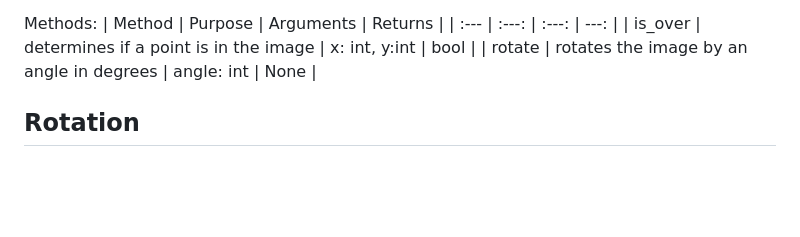
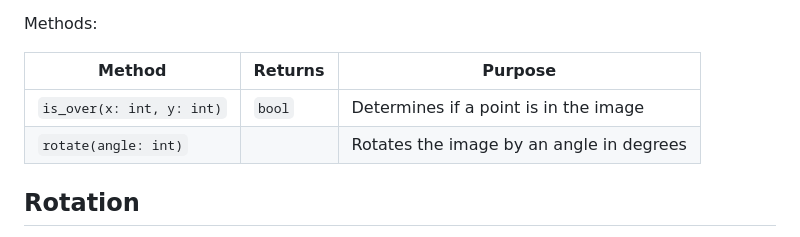
Before and after one commit to Max-Hillyer/Simple_graphics, a Markdown page: README.md, the part around one of its changes. Rendered like a GitHub page; blank space fills up the shorter version.

```diff
--- a/README.md
+++ b/README.md
@@ -149,9 +173,10 @@ Arguments:
 
 Methods:
-| Method | Purpose | Arguments | Returns |
-| :--- | :---: | :---: | ---: |
-| is_over | determines if a point is in the image | x: int, y:int | bool |
-| rotate | rotates the image by an angle in degrees | angle: int | None |
+
+| Method | Returns | Purpose |
+| --- | --- | --- |
+| `is_over(x: int, y: int)` | `bool` | Determines if a point is in the image |
+| `rotate(angle: int)` |  | Rotates the image by an angle in degrees |
 
 ## Rotation
 
```
Also changed, not shown: other parts of README.md (+102 -78 lines).
